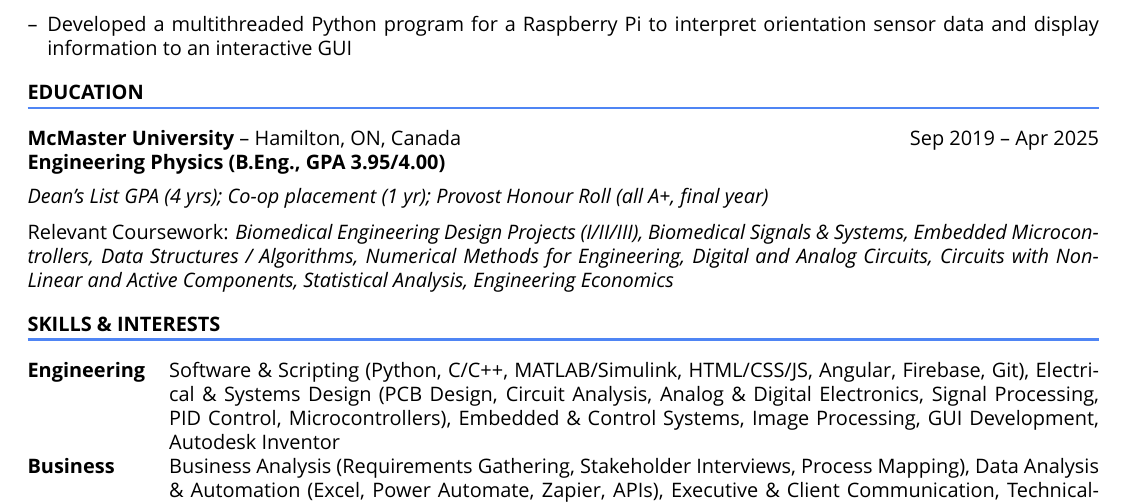
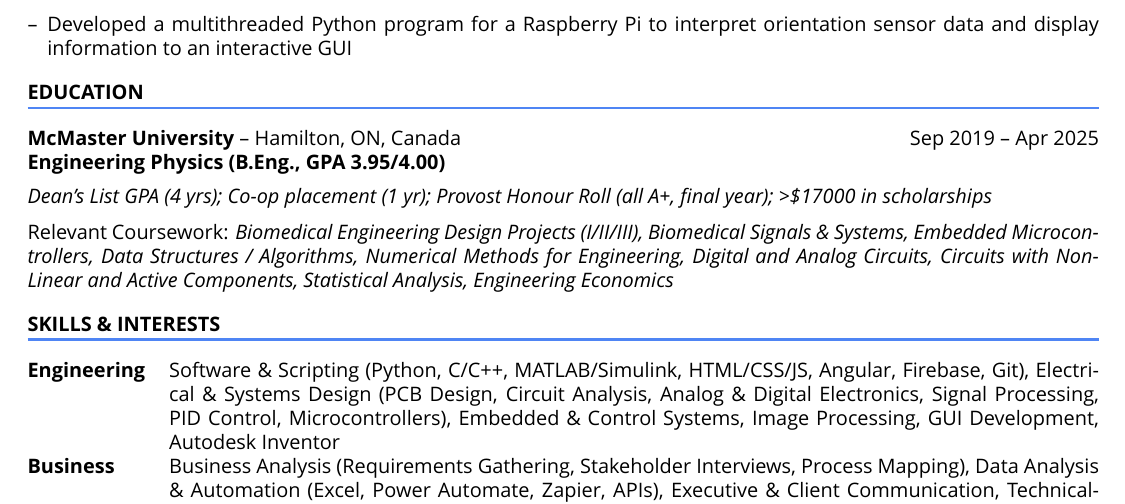
Before and after one commit to DabeerAzeez/cv-and-resume, a LaTeX CV (cv.tex): part of page 5 of 6, cut so that both start at the same text. Compiled offline with XeLaTeX; a missing font is replaced by an installed copy or a similar font.

Commit message:
Auto-update CV from Notion [skip ci]

```diff
--- a/cv.tex
+++ b/cv.tex
@@ -656,7 +656,7 @@
 &     Sep 2019 -- Apr 2025
 \end{tabularx}
 
-\textit{Dean’s List GPA (4 yrs); Co-op placement (1 yr); Provost Honour Roll (all A+, final year)}
+\textit{Dean’s List GPA (4 yrs); Co-op placement (1 yr); Provost Honour Roll (all A+, final year); >\$17000 in scholarships}
 
 Relevant Coursework: \textit{Biomedical Engineering Design Projects (I/II/III), Biomedical Signals \& Systems,
 Embedded Microcontrollers, Data Structures / Algorithms, Numerical Methods for Engineering, Digital and Analog Circuits, Circuits with Non-Linear and Active Components, Statistical Analysis, Engineering Economics}
```
